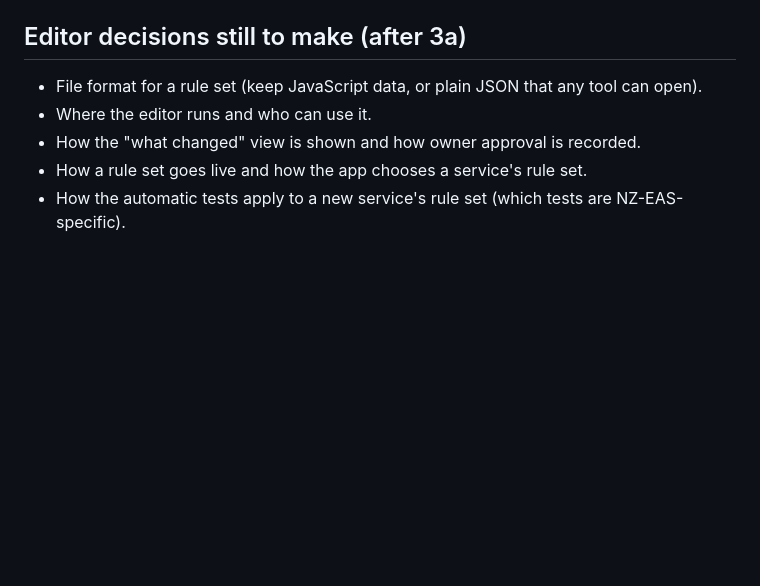
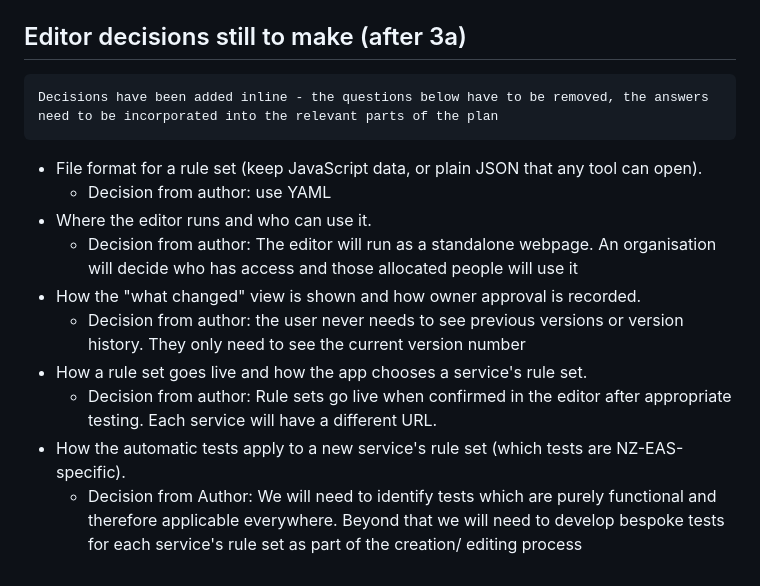
Before and after one commit to Dklapaukh/Pocket_Resus, a Markdown page: docs/18-RULES-EDITOR-DESIGN.md, the part around the change. GitHub-like rendering; blank space fills up the shorter version.

Commit message:
Answered questions for author

```diff
--- a/docs/18-RULES-EDITOR-DESIGN.md
+++ b/docs/18-RULES-EDITOR-DESIGN.md
@@ -100,8 +100,14 @@ thresholds (yellow at 15 s, adrenaline highlight 30 s before review); checklist
 with each checklist in part 3; the tutorial slides (`data.js`).
 
 ## Editor decisions still to make (after 3a)
+    Decisions have been added inline - the questions below have to be removed, the answers need to be incorporated into the relevant parts of the plan
 - File format for a rule set (keep JavaScript data, or plain JSON that any tool can open).
+     - Decision from author: use YAML
 - Where the editor runs and who can use it.
+    - Decision from author: The editor will run as a standalone webpage. An organisation will decide who has access and those allocated people will use it
 - How the "what changed" view is shown and how owner approval is recorded.
+    - Decision from author: the user never needs to see previous versions or version history. They only need to see the current version number
 - How a rule set goes live and how the app chooses a service's rule set.
+    - Decision from author: Rule sets go live when confirmed in the editor after appropriate testing. Each service will have a different URL.
 - How the automatic tests apply to a new service's rule set (which tests are NZ-EAS-specific).
+    - Decision from Author: We will need to identify tests which are purely functional and therefore applicable everywhere. Beyond that we will need to develop bespoke tests for each service's rule set as part of the creation/ editing process
```
